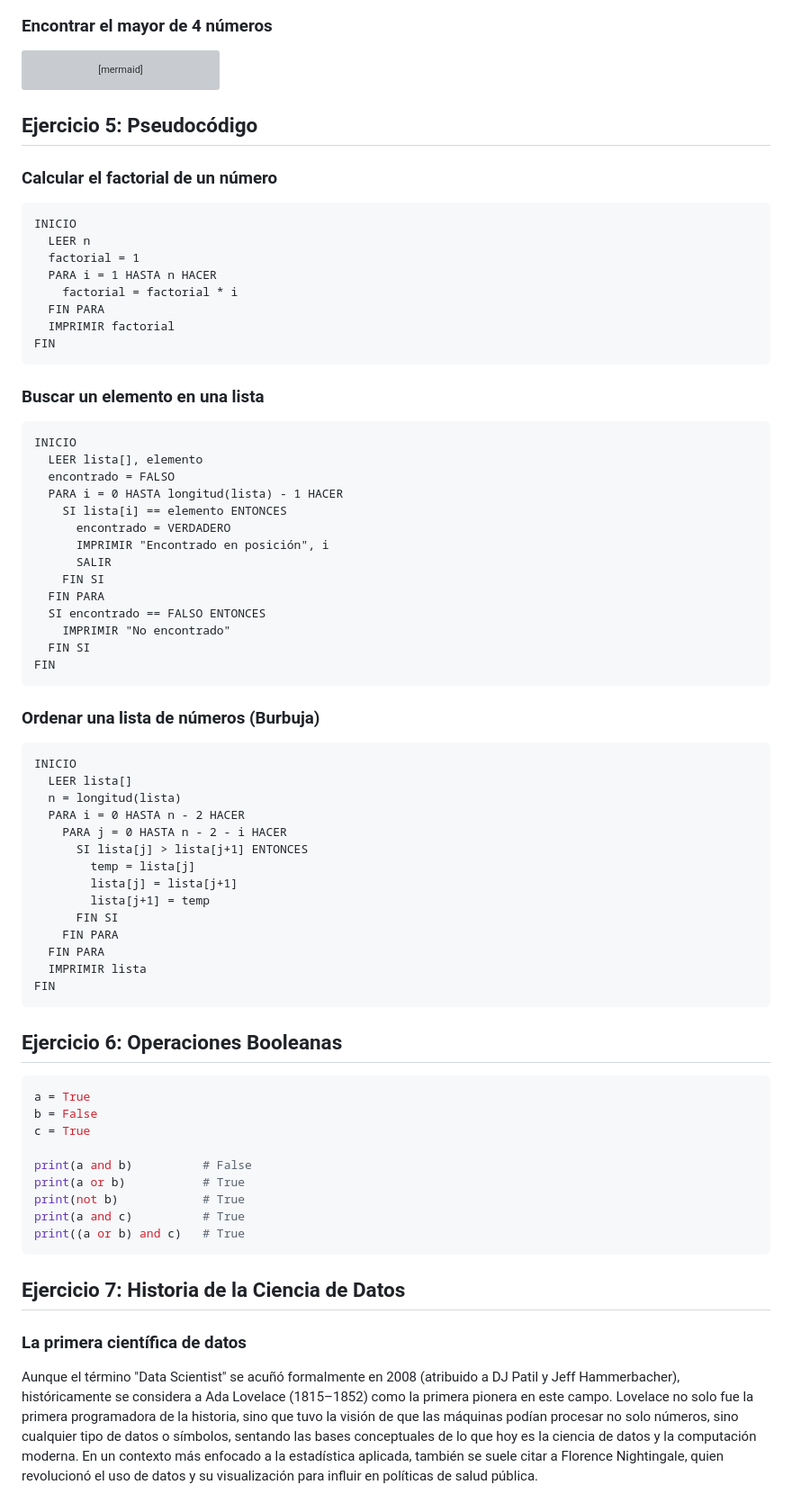
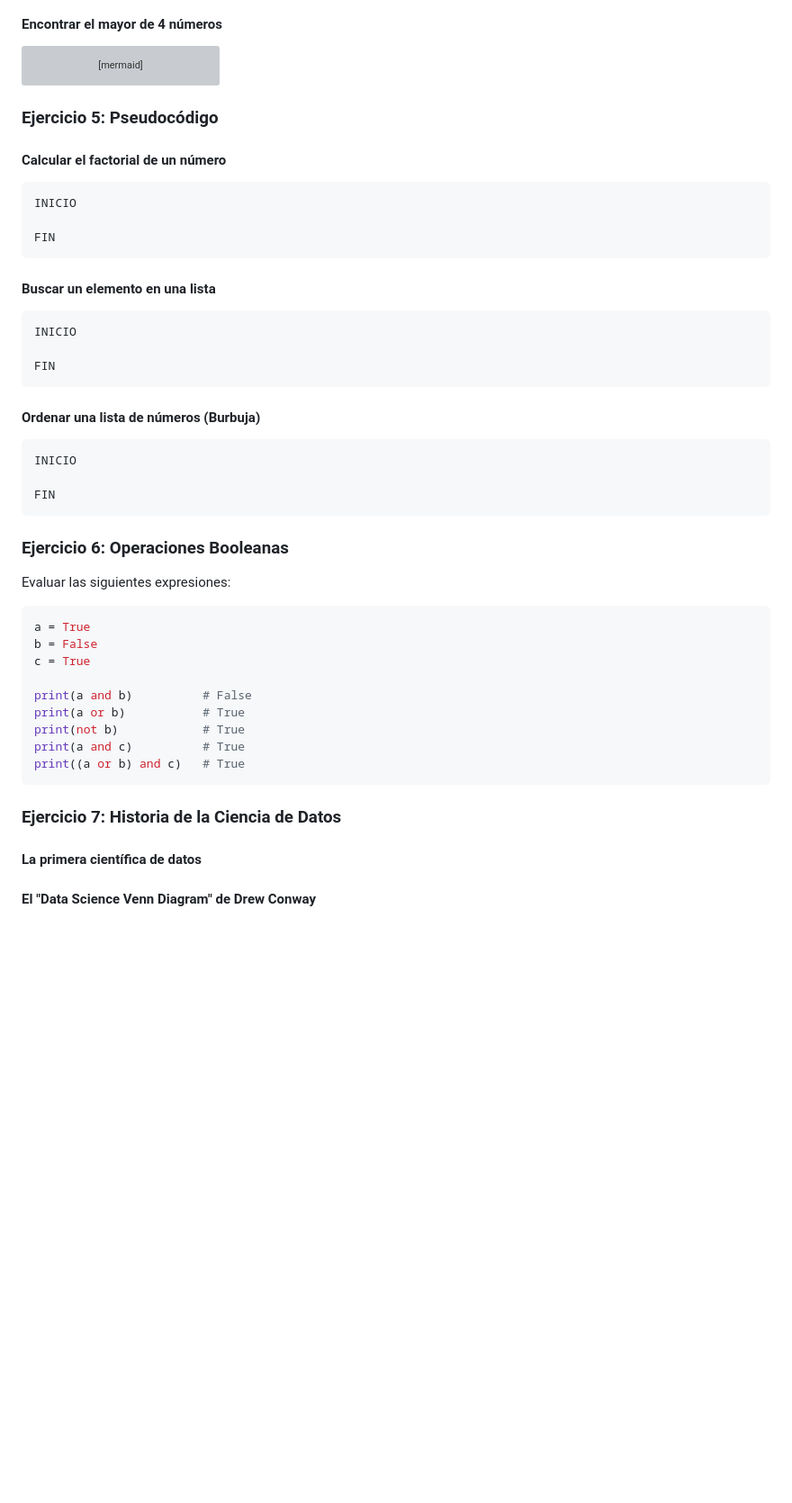
Before and after one commit to riosisraelg/LSTI2309, a Markdown page: Semana1/Consolidado/Semana1_Consolidado.md, the part around one of its changes. Shown at 90% size. Rendered like a GitHub page; blank space fills up the shorter version; grey boxes are pictures that could not be loaded.

````diff
--- a/Semana1/Consolidado/Semana1_Consolidado.md
+++ b/Semana1/Consolidado/Semana1_Consolidado.md
@@ -136,7 +147,7 @@ flowchart TD
     D --> E([Fin])
 ```
 
-### Encontrar el mayor de 4 números
+#### Encontrar el mayor de 4 números
 
 ```mermaid
 flowchart TD
@@ -155,60 +166,35 @@ flowchart TD
     J --> K([Fin])
 ```
 
-## Ejercicio 5: Pseudocódigo
+### Ejercicio 5: Pseudocódigo
 
-### Calcular el factorial de un número
+#### Calcular el factorial de un número
 
 ```
 INICIO
-  LEER n
-  factorial = 1
-  PARA i = 1 HASTA n HACER
-    factorial = factorial * i
-  FIN PARA
-  IMPRIMIR factorial
+
 FIN
 ```
 
-### Buscar un elemento en una lista
+#### Buscar un elemento en una lista
 
 ```
 INICIO
-  LEER lista[], elemento
-  encontrado = FALSO
-  PARA i = 0 HASTA longitud(lista) - 1 HACER
-    SI lista[i] == elemento ENTONCES
-      encontrado = VERDADERO
-      IMPRIMIR "Encontrado en posición", i
-      SALIR
-    FIN SI
-  FIN PARA
-  SI encontrado == FALSO ENTONCES
-    IMPRIMIR "No encontrado"
-  FIN SI
+
 FIN
 ```
 
-### Ordenar una lista de números (Burbuja)
+#### Ordenar una lista de números (Burbuja)
 
 ```
 INICIO
-  LEER lista[]
-  n = longitud(lista)
-  PARA i = 0 HASTA n - 2 HACER
-    PARA j = 0 HASTA n - 2 - i HACER
-      SI lista[j] > lista[j+1] ENTONCES
-        temp = lista[j]
-        lista[j] = lista[j+1]
-        lista[j+1] = temp
-      FIN SI
-    FIN PARA
-  FIN PARA
-  IMPRIMIR lista
+
 FIN
 ```
 
-## Ejercicio 6: Operaciones Booleanas
+### Ejercicio 6: Operaciones Booleanas
+
+Evaluar las siguientes expresiones:
 
 ```python
 a = True
@@ -222,9 +208,9 @@ print(a and c)          # True
 print((a or b) and c)   # True
 ```
 
-## Ejercicio 7: Historia de la Ciencia de Datos
+### Ejercicio 7: Historia de la Ciencia de Datos
 
-### La primera científica de datos
+#### La primera científica de datos
 
-Aunque el término "Data Scientist" se acuñó formalmente en 2008 (atribuido a DJ Patil y Jeff Hammerbacher), históricamente se considera a Ada Lovelace (1815–1852) como la primera pionera en este campo. Lovelace no solo fue la primera programadora de la historia, sino que tuvo la visión de que las máquinas podían procesar no solo números, sino cualquier tipo de datos o símbolos, sentando las bases conceptuales de lo que hoy es la ciencia de datos y la computación moderna. En un contexto más enfocado a la estadística aplicada, también se suele citar a Florence Nightingale, quien revolucionó el uso de datos y su visualización para influir en políticas de salud pública.
+#### El "Data Science Venn Diagram" de Drew Conway
 
````
Also changed, not shown: other parts of Semana1/Consolidado/Semana1_Consolidado.md (+121 -130 lines), Semana1/Ejercicios Complementarios.md (+63 -45 lines), 1 other file.
